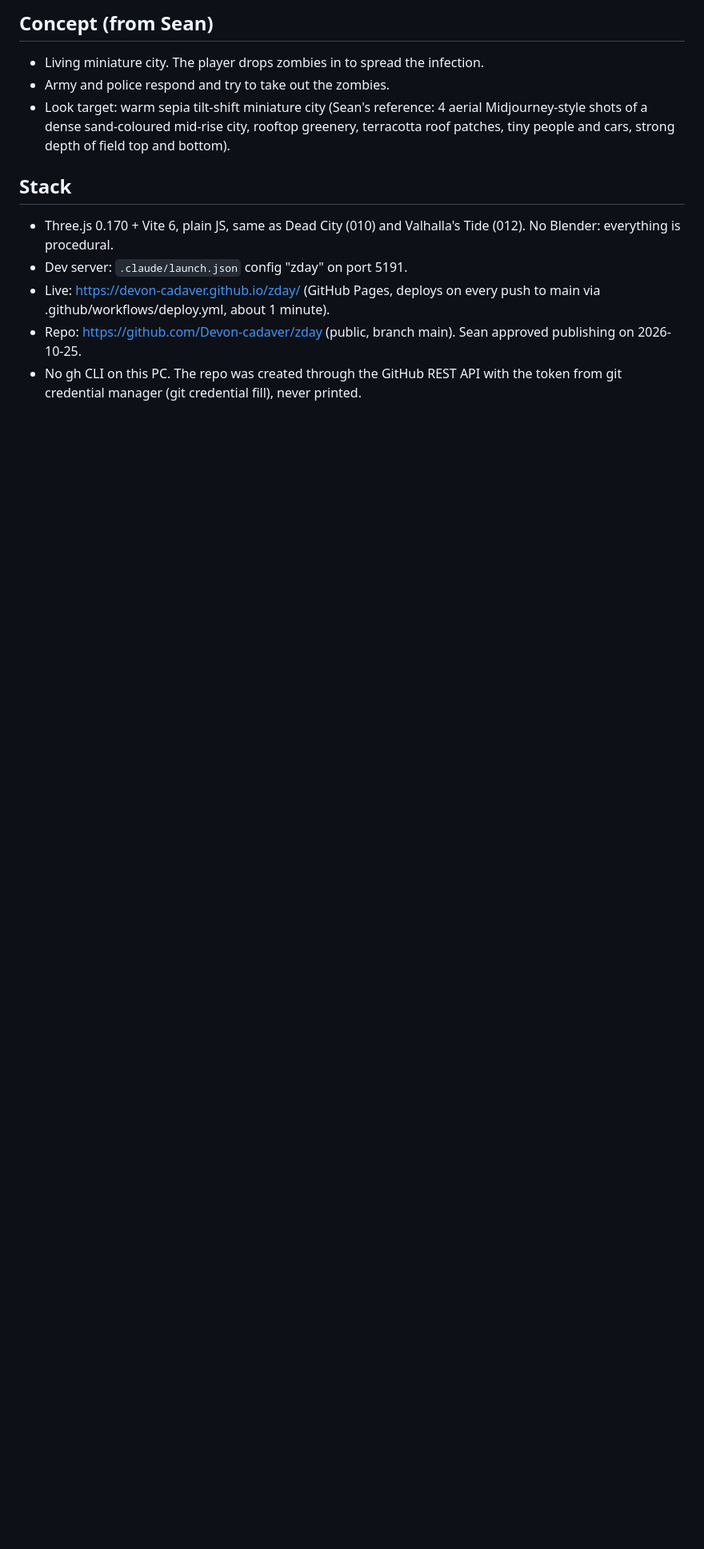
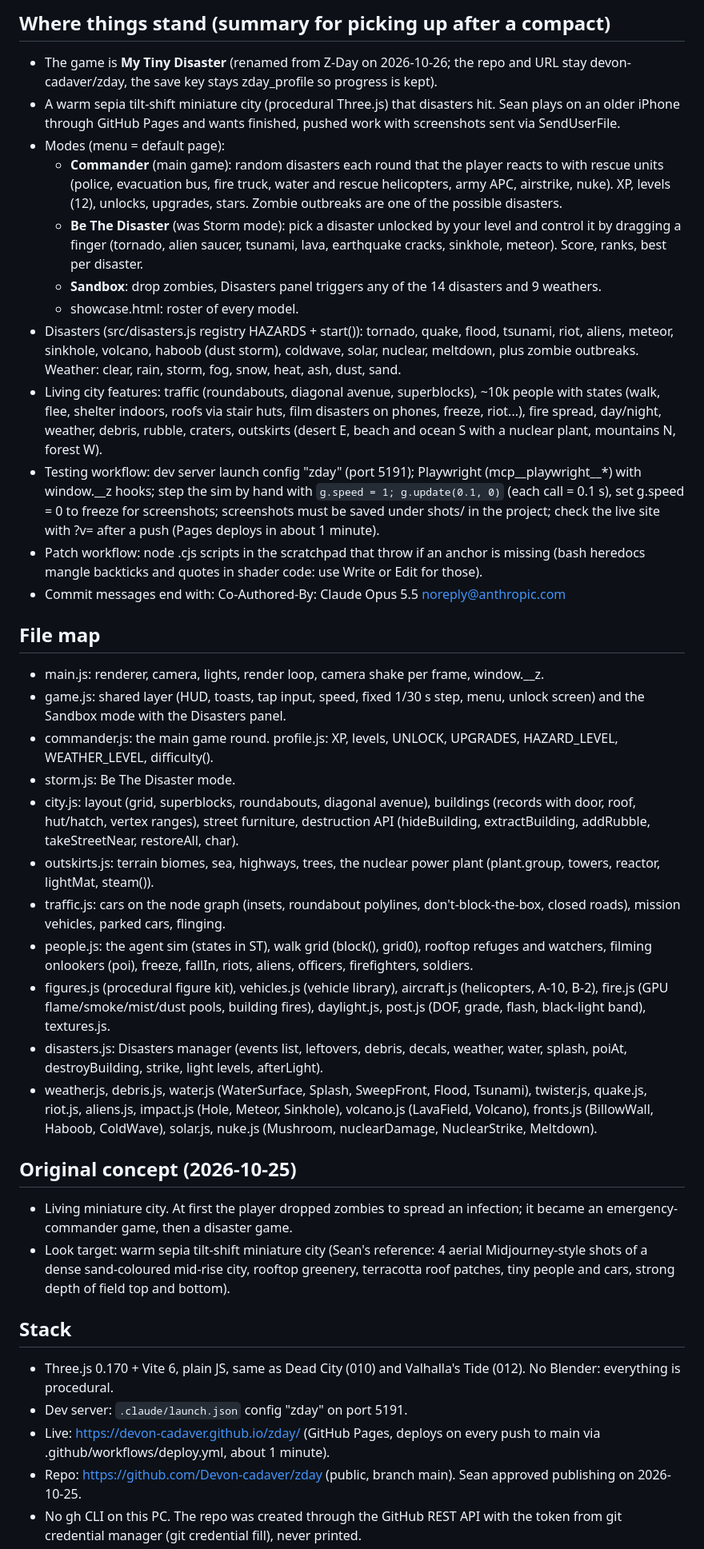
Before and after one commit to Devon-cadaver/zday, a Markdown page: PROJECT-NOTES.md, the part around one of its changes. Shown at 80% size. Rendered like a GitHub page; blank space fills up the shorter version.

Commit message:
Notes: current-state summary and file map for picking up after a compaction
Co-Authored-By: Claude Opus 5.5 <noreply@anthropic.com>

```diff
--- a/PROJECT-NOTES.md
+++ b/PROJECT-NOTES.md
@@ -4,7 +4,33 @@ READ THIS FIRST after a compaction. Current as of 2026-10-25.
 
-## Concept (from Sean)
-- Living miniature city. The player drops zombies in to spread the infection.
-- Army and police respond and try to take out the zombies.
+## Where things stand (summary for picking up after a compact)
+- The game is **My Tiny Disaster** (renamed from Z-Day on 2026-10-26; the repo and URL stay devon-cadaver/zday, the save key stays zday_profile so progress is kept).
+- A warm sepia tilt-shift miniature city (procedural Three.js) that disasters hit. Sean plays on an older iPhone through GitHub Pages and wants finished, pushed work with screenshots sent via SendUserFile.
+- Modes (menu = default page):
+  - **Commander** (main game): random disasters each round that the player reacts to with rescue units (police, evacuation bus, fire truck, water and rescue helicopters, army APC, airstrike, nuke). XP, levels (12), unlocks, upgrades, stars. Zombie outbreaks are one of the possible disasters.
+  - **Be The Disaster** (was Storm mode): pick a disaster unlocked by your level and control it by dragging a finger (tornado, alien saucer, tsunami, lava, earthquake cracks, sinkhole, meteor). Score, ranks, best per disaster.
+  - **Sandbox**: drop zombies, Disasters panel triggers any of the 14 disasters and 9 weathers.
+  - showcase.html: roster of every model.
+- Disasters (src/disasters.js registry HAZARDS + start()): tornado, quake, flood, tsunami, riot, aliens, meteor, sinkhole, volcano, haboob (dust storm), coldwave, solar, nuclear, meltdown, plus zombie outbreaks. Weather: clear, rain, storm, fog, snow, heat, ash, dust, sand.
+- Living city features: traffic (roundabouts, diagonal avenue, superblocks), ~10k people with states (walk, flee, shelter indoors, roofs via stair huts, film disasters on phones, freeze, riot...), fire spread, day/night, weather, debris, rubble, craters, outskirts (desert E, beach and ocean S with a nuclear plant, mountains N, forest W).
+- Testing workflow: dev server launch config "zday" (port 5191); Playwright (mcp__playwright__*) with window.__z hooks; step the sim by hand with `g.speed = 1; g.update(0.1, 0)` (each call = 0.1 s), set g.speed = 0 to freeze for screenshots; screenshots must be saved under shots/ in the project; check the live site with ?v=<commit> after a push (Pages deploys in about 1 minute).
+- Patch workflow: node .cjs scripts in the scratchpad that throw if an anchor is missing (bash heredocs mangle backticks and quotes in shader code: use Write or Edit for those).
+- Commit messages end with: Co-Authored-By: Claude Opus 5.5 <noreply@anthropic.com>
+
+## File map
+- main.js: renderer, camera, lights, render loop, camera shake per frame, window.__z.
+- game.js: shared layer (HUD, toasts, tap input, speed, fixed 1/30 s step, menu, unlock screen) and the Sandbox mode with the Disasters panel.
+- commander.js: the main game round. profile.js: XP, levels, UNLOCK, UPGRADES, HAZARD_LEVEL, WEATHER_LEVEL, difficulty().
+- storm.js: Be The Disaster mode.
+- city.js: layout (grid, superblocks, roundabouts, diagonal avenue), buildings (records with door, roof, hut/hatch, vertex ranges), street furniture, destruction API (hideBuilding, extractBuilding, addRubble, takeStreetNear, restoreAll, char).
+- outskirts.js: terrain biomes, sea, highways, trees, the nuclear power plant (plant.group, towers, reactor, lightMat, steam()).
+- traffic.js: cars on the node graph (insets, roundabout polylines, don't-block-the-box, closed roads), mission vehicles, parked cars, flinging.
+- people.js: the agent sim (states in ST), walk grid (block(), grid0), rooftop refuges and watchers, filming onlookers (poi), freeze, fallIn, riots, aliens, officers, firefighters, soldiers.
+- figures.js (procedural figure kit), vehicles.js (vehicle library), aircraft.js (helicopters, A-10, B-2), fire.js (GPU flame/smoke/mist/dust pools, building fires), daylight.js, post.js (DOF, grade, flash, black-light band), textures.js.
+- disasters.js: Disasters manager (events list, leftovers, debris, decals, weather, water, splash, poiAt, destroyBuilding, strike, light levels, afterLight).
+- weather.js, debris.js, water.js (WaterSurface, Splash, SweepFront, Flood, Tsunami), twister.js, quake.js, riot.js, aliens.js, impact.js (Hole, Meteor, Sinkhole), volcano.js (LavaField, Volcano), fronts.js (BillowWall, Haboob, ColdWave), solar.js, nuke.js (Mushroom, nuclearDamage, NuclearStrike, Meltdown).
+
+## Original concept (2026-10-25)
+- Living miniature city. At first the player dropped zombies to spread an infection; it became an emergency-commander game, then a disaster game.
 - Look target: warm sepia tilt-shift miniature city (Sean's reference: 4 aerial Midjourney-style shots of a dense sand-coloured mid-rise city, rooftop greenery, terracotta roof patches, tiny people and cars, strong depth of field top and bottom).
 
 ## Stack
```
Also changed, not shown: other parts of PROJECT-NOTES.md (+2 -2 lines).
